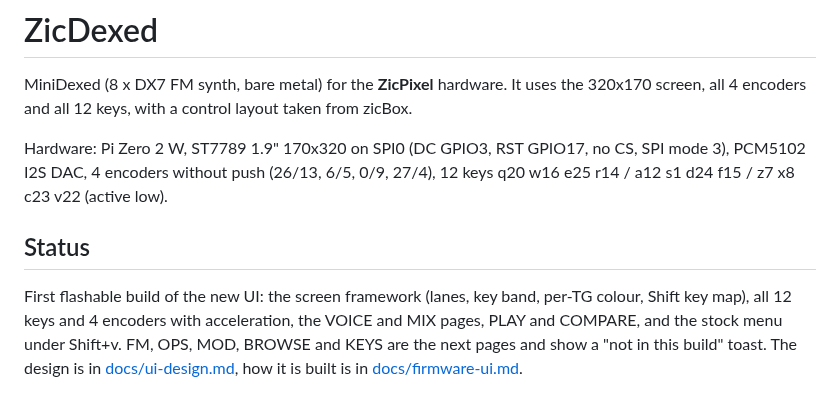
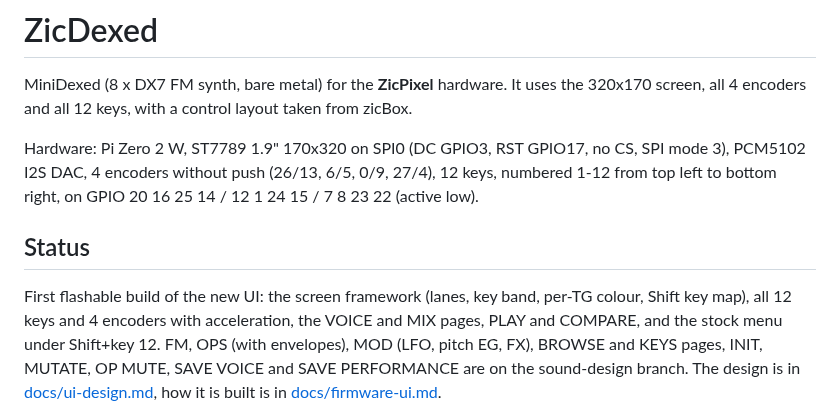
Before and after one commit to nlpeeee/zicdexed, a Markdown page: README.md, the part around the change. GitHub-like rendering.

Commit message:
Number the keys 1-12 on screen, in docs and keymap
Co-Authored-By: Claude Sonnet 5.5 <noreply@anthropic.com>
Claude-Session: https://claude.ai/code/session_01Wubh9qfz4yxQm7mE8iBdPv

```diff
--- a/README.md
+++ b/README.md
@@ -2,11 +2,11 @@
 
 MiniDexed (8 x DX7 FM synth, bare metal) for the **ZicPixel** hardware. It uses the 320x170 screen, all 4 encoders and all 12 keys, with a control layout taken from zicBox.
 
-Hardware: Pi Zero 2 W, ST7789 1.9" 170x320 on SPI0 (DC GPIO3, RST GPIO17, no CS, SPI mode 3), PCM5102 I2S DAC, 4 encoders without push (26/13, 6/5, 0/9, 27/4), 12 keys q20 w16 e25 r14 / a12 s1 d24 f15 / z7 x8 c23 v22 (active low).
+Hardware: Pi Zero 2 W, ST7789 1.9" 170x320 on SPI0 (DC GPIO3, RST GPIO17, no CS, SPI mode 3), PCM5102 I2S DAC, 4 encoders without push (26/13, 6/5, 0/9, 27/4), 12 keys, numbered 1-12 from top left to bottom right, on GPIO 20 16 25 14 / 12 1 24 15 / 7 8 23 22 (active low).
 
 ## Status
 
-First flashable build of the new UI: the screen framework (lanes, key band, per-TG colour, Shift key map), all 12 keys and 4 encoders with acceleration, the VOICE and MIX pages, PLAY and COMPARE, and the stock menu under Shift+v. FM, OPS, MOD, BROWSE and KEYS are the next pages and show a "not in this build" toast. The design is in [docs/ui-design.md](docs/ui-design.md), how it is built is in [docs/firmware-ui.md](docs/firmware-ui.md).
+First flashable build of the new UI: the screen framework (lanes, key band, per-TG colour, Shift key map), all 12 keys and 4 encoders with acceleration, the VOICE and MIX pages, PLAY and COMPARE, and the stock menu under Shift+key 12. FM, OPS (with envelopes), MOD (LFO, pitch EG, FX), BROWSE and KEYS pages, INIT, MUTATE, OP MUTE, SAVE VOICE and SAVE PERFORMANCE are on the sound-design branch. The design is in [docs/ui-design.md](docs/ui-design.md), how it is built is in [docs/firmware-ui.md](docs/firmware-ui.md).
 
 ![simulated screens](docs/screens/simulated_contact_sheet.png)
 
```
Also changed, not shown: docs/firmware-ui.md (+16 -16 lines), docs/ui-design.md (+13 -11 lines), docs/screens/keymap.png (added), docs/screens/sound_pages.png, 4 other files.
